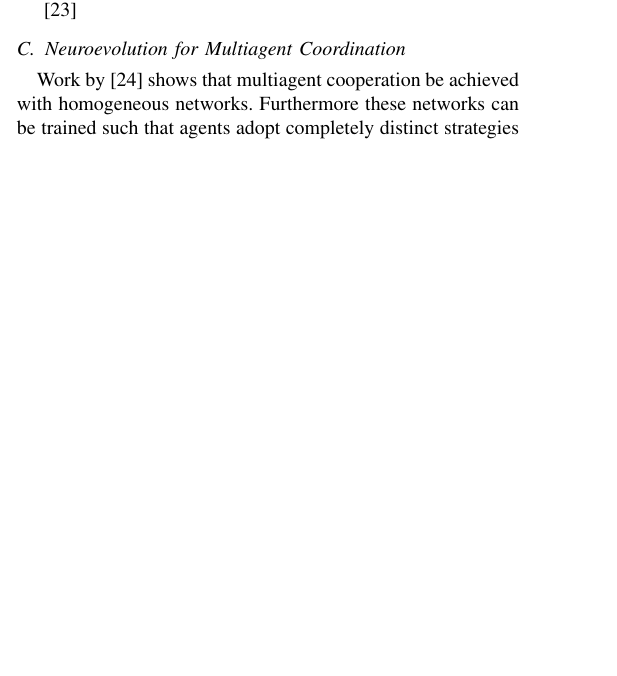
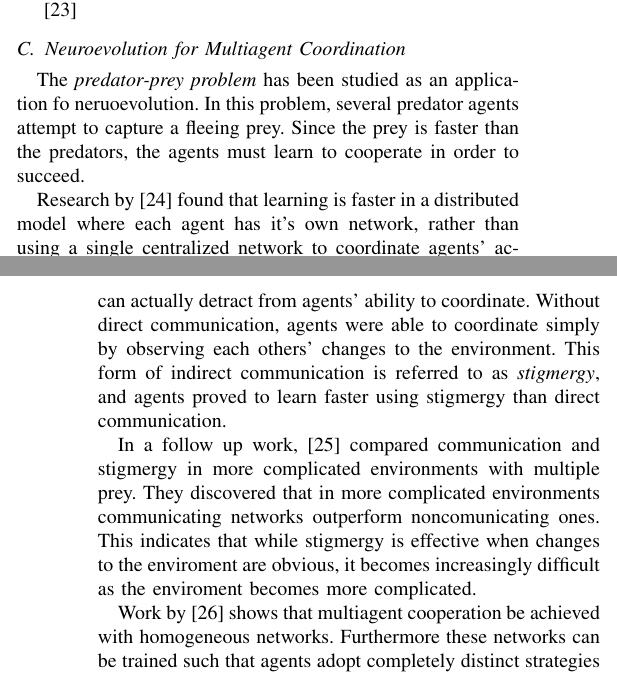
Before and after one commit to JimmyLin192/MultiagentSystem, a LaTeX paper (report/report.tex): part of one column of page 2 of 8 before the commit and two parts of the columns of pages 2 and 3 of 8 after it, the two joined at a grey line, cut so that both start at the same text, the shorter picture padded with empty space. Compiled offline with pdfLaTeX.

Commit message:
Neuroevolution lit

```diff
--- a/report/report.tex
+++ b/report/report.tex
@@ -264,14 +264,15 @@ where the entire problem is controlled by a single agent.
 \subsection{Neuroevolution for Multiagent Coordination}
 
 % Predator prey domain
+The \textit{predator-prey problem} has been studied as an application fo neruoevolution. In this problem, several predator agents attempt to capture a fleeing prey. Since the prey is faster than the predators, the agents must learn to cooperate in order to succeed.
 
 % Centralized vs decentralized \cite{yong2001cooperative}
-
-% Communication vs stigmegy (simple) \cite{yong2001cooperative}
+Research by \cite{yong2001cooperative} found that learning is faster in a distributed model where each agent has it's own network, rather than using a single centralized network to coordinate agents' actions.
+A more surprising discovery was that communication can actually detract from agents' ability to coordinate.
+Without direct communication, agents were able to coordinate simply by observing each others' changes to the environment. This form of indirect communication is referred to as \textit{stigmergy}, and agents proved to learn faster using stigmergy than direct communication.
 
 % Communciation vs stigmergy (complex) \cite{rajagopalan2011role}
-
-
+In a follow up work, \cite{rajagopalan2011role} compared communication and stigmergy in more complicated environments with multiple prey. They discovered that in more complicated environments communicating networks outperform noncomunicating ones. This indicates that while stigmergy is effective when changes to the enviroment are obvious, it becomes increasingly difficult as the enviroment becomes more complicated.
 
 %  Heterogenious vs homogoenous
 Work by \cite{bryant2003neuroevolution} shows that multiagent cooperation be achieved with homogeneous networks. Furthermore these networks can be trained such that agents adopt completely distinct strategies despite having identical networks.
```
Also changed, not shown: report/report.pdf.
